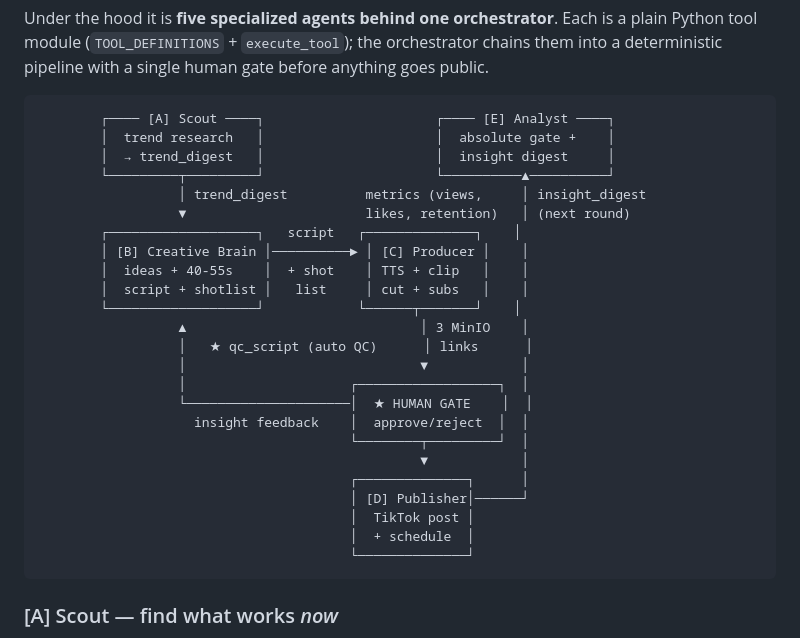
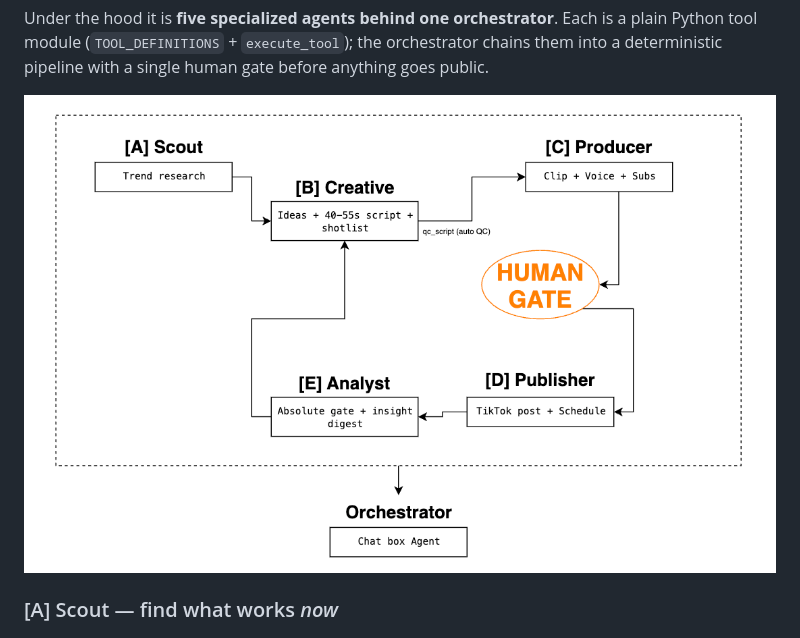
Before and after one commit to namhk4311/ChannelBuilder, a Markdown page: README.md, the part around the change. Drawn GitHub-style; pictures changed too: assets/architecture.png (added).

Commit message:
chore: update README.md

````diff
--- a/README.md
+++ b/README.md
@@ -90,32 +90,7 @@ Under the hood it is **five specialized agents behind one orchestrator**. Each i
 Python tool module (`TOOL_DEFINITIONS` + `execute_tool`); the orchestrator chains them into a
 deterministic pipeline with a single human gate before anything goes public.
 
-```
-        ┌──── [A] Scout ────┐                      ┌──── [E] Analyst ────┐
-        │  trend research   │                      │  absolute gate +    │
-        │  → trend_digest   │                      │  insight digest     │
-        └─────────┬─────────┘                      └──────────▲──────────┘
-                  │ trend_digest          metrics (views,     │ insight_digest
-                  ▼                       likes, retention)   │ (next round)
-        ┌───────────────────┐   script   ┌──────────────┐    │
-        │ [B] Creative Brain │──────────► │ [C] Producer │    │
-        │  ideas + 40-55s    │  + shot    │ TTS + clip   │    │
-        │  script + shotlist │   list     │ cut + subs   │    │
-        └───────────────────┘            └──────┬───────┘    │
-                  ▲                              │ 3 MinIO    │
-                  │   ★ qc_script (auto QC)      │ links      │
-                  │                              ▼            │
-                  │                     ┌──────────────────┐  │
-                  └─────────────────────│  ★ HUMAN GATE    │  │
-                    insight feedback    │  approve/reject  │  │
-                                        └────────┬─────────┘  │
-                                                 ▼            │
-                                        ┌──────────────┐      │
-                                        │ [D] Publisher│──────┘
-                                        │  TikTok post │
-                                        │  + schedule  │
-                                        └──────────────┘
-```
+![VNG Channel Agent architecture](assets/architecture.png)
 
 ### [A] Scout — find what works *now*
 Browses real TikTok search results, extracts ~24 videos per keyword with an LLM, and
````
